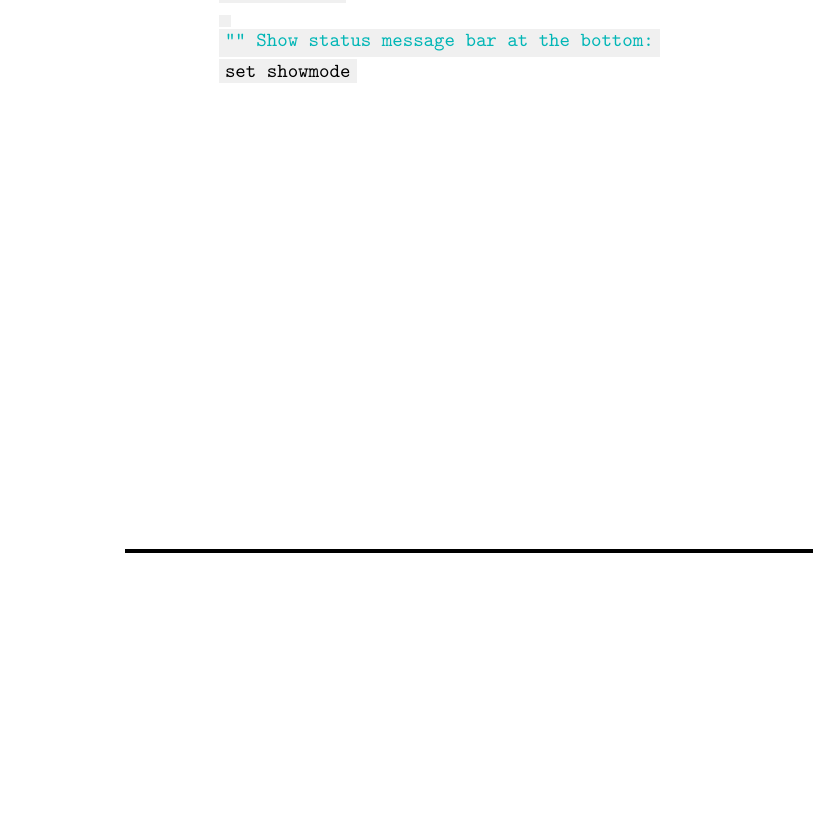
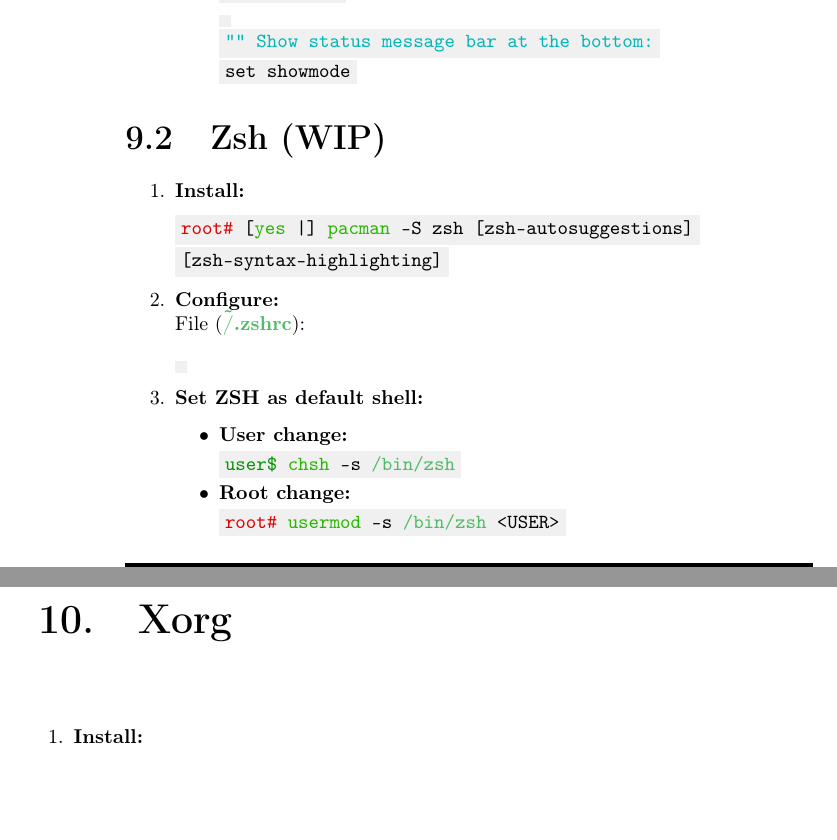
Before and after one commit to AISK11/ArchLinux, a LaTeX book (Notes/main.tex): part of page 34 of 37 before the commit and two parts of pages 34 and 35 of 38 after it, the two joined at a grey line, cut so that both start at the same text, the shorter picture padded with empty space. Compiled offline with pdfLaTeX.

Commit message:
Update main.tex

```diff
--- a/Notes/main.tex
+++ b/Notes/main.tex
@@ -1520,10 +1525,43 @@
 set showmode
 \end{Verbatim}
 \end{enumerate}
-
-
-\end{enumerate}
-
+\end{enumerate}
+%%%%%%%%%%%%%%%%%%%%%%%%%%%%%%%%%%%%%%%%%%%%%%%%%%%%%%%%%%%%%%%%%%%%%%%%%%%%
+\section{Zsh (WIP)}
+\begin{enumerate}
+    \item \textbf{Install:}
+\begin{Verbatim}[commandchars=\\\{\}]
+\textcolor{root}{root#} [\textcolor{command}{yes} |] \textcolor{command}{pacman} -S zsh [zsh-autosuggestions]
+[zsh-syntax-highlighting]
+\end{Verbatim}
+    \item \textbf{Configure:}
+\newline File (\textbf{\textcolor{file}{\~/.zshrc}}):
+\begin{Verbatim}[commandchars=\\\{\}]
+
+\end{Verbatim}
+    \item \textbf{Set ZSH as default shell:}
+    \begin{itemize}
+        \item \textbf{User change:}
+\begin{Verbatim}[commandchars=\\\{\}]
+\textcolor{user}{user\$} \textcolor{command}{chsh} -s \textcolor{file}{/bin/zsh}
+\end{Verbatim}
+        \item \textbf{Root change:}
+\begin{Verbatim}[commandchars=\\\{\}]
+\textcolor{root}{root#} \textcolor{command}{usermod} -s \textcolor{file}{/bin/zsh} <USER>
+\end{Verbatim}
+    \end{itemize}
+\end{enumerate}
+
+
+
+%%%%%%%%%%%%%%%%%%%%%%%%%%%%%%%%%%%%%%%%%%%%%%%%%%%%%%%%%%%%%%%%%%%%%%%%%%%%
+%%%%%%%%%%%%%%%%%%%%%%%%%%%%%%%%% X %%%%%%%%%%%%%%%%%%%%%%%%%%%%%%%%%%%%
+%%%%%%%%%%%%%%%%%%%%%%%%%%%%%%%%%%%%%%%%%%%%%%%%%%%%%%%%%%%%%%%%%%%%%%%%%%%%
+\chapter{Xorg}
+\begin{enumerate}
+    \item \textbf{Install:}
+
+\end{enumerate}
 
 %%%%%%%%%%%%%%%%%%%%%%%%%%%%%%%%%%%%%%%%%%%%%%%%%%%%%%%%%%%%%%%%%%%%%%%%%%%%
 %%%%%%%%%%%%%%%%%%%%%%%%%%%%%%%%% Software %%%%%%%%%%%%%%%%%%%%%%%%%%%%%%%%%%%%
```
Also changed, not shown: Notes/main.tex (39 more changed lines).
